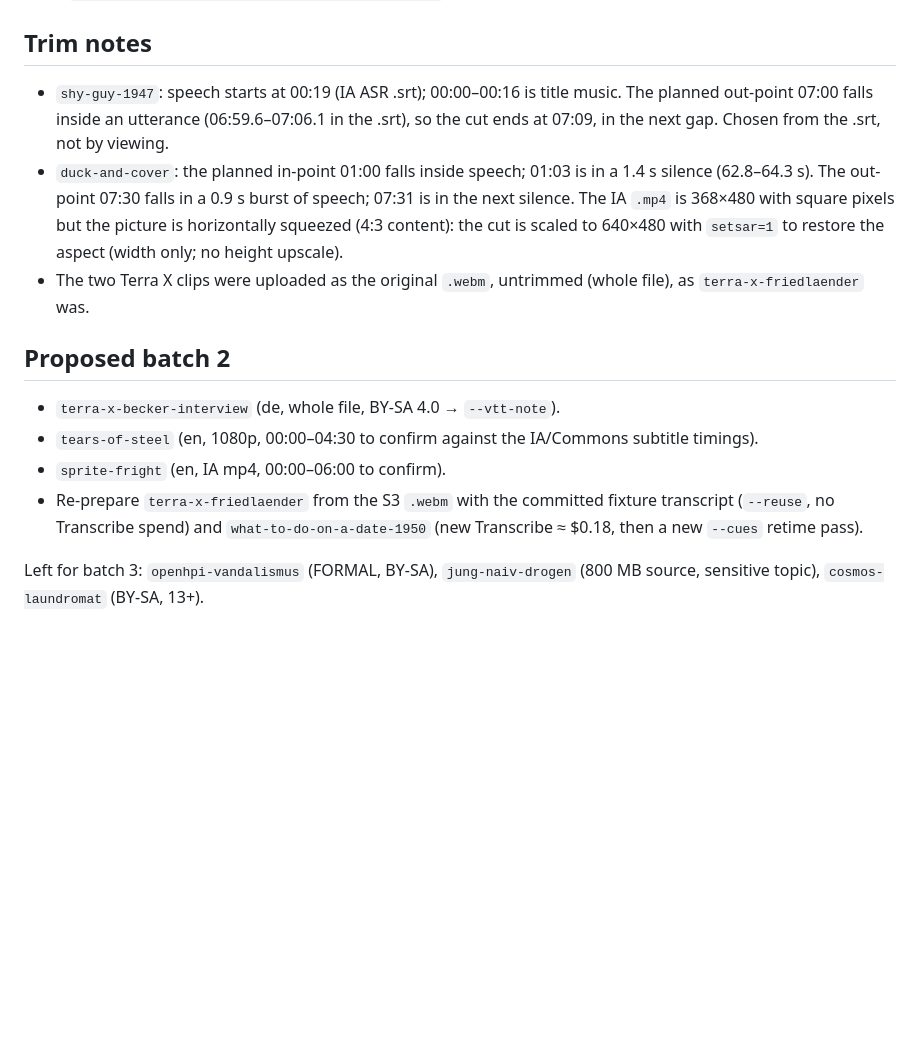
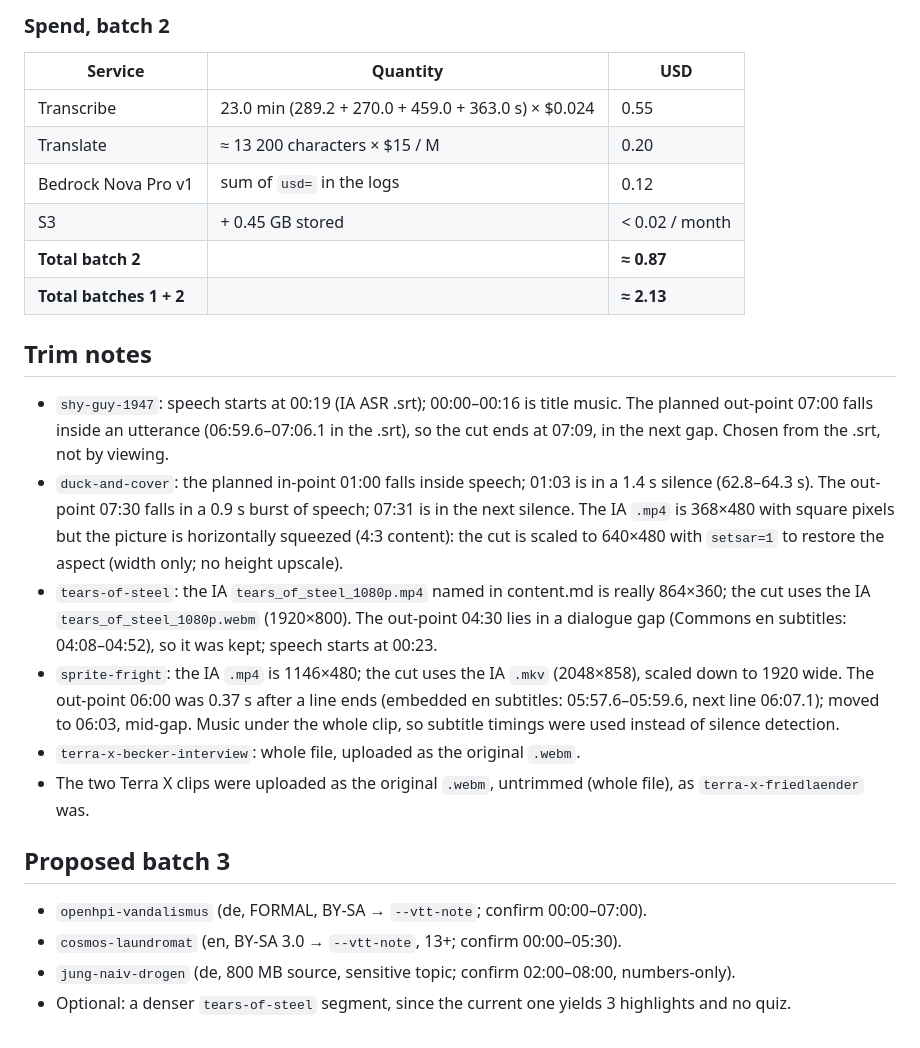
Before and after one commit to moiz-lakkadkutta/lingo, a Markdown page: docs/content-status.md, the part around one of its changes. Rendered like a GitHub page; blank space fills up the shorter version.

```diff
--- a/docs/content-status.md
+++ b/docs/content-status.md
@@ -72,3 +94,14 @@ Logs: `packages/pipeline/work/logs/<slug>.prepare*.log` (contain cue text; do no
+### Spend, batch 2
+
+| Service | Quantity | USD |
+|---|---|---|
+| Transcribe | 23.0 min (289.2 + 270.0 + 459.0 + 363.0 s) × $0.024 | 0.55 |
+| Translate | ≈ 13 200 characters × $15 / M | 0.20 |
+| Bedrock Nova Pro v1 | sum of `usd=` in the logs | 0.12 |
+| S3 | + 0.45 GB stored | < 0.02 / month |
+| **Total batch 2** | | **≈ 0.87** |
+| **Total batches 1 + 2** | | **≈ 2.13** |
+
 ## Trim notes
 
 - `shy-guy-1947`: speech starts at 00:19 (IA ASR .srt); 00:00–00:16 is title music. The planned out-point 07:00 falls inside an utterance
@@ -76,14 +109,17 @@ Logs: `packages/pipeline/work/logs/<slug>.prepare*.log` (contain cue text; do no
 - `duck-and-cover`: the planned in-point 01:00 falls inside speech; 01:03 is in a 1.4 s silence (62.8–64.3 s). The out-point 07:30
   falls in a 0.9 s burst of speech; 07:31 is in the next silence. The IA `.mp4` is 368×480 with square pixels but the picture is
   horizontally squeezed (4:3 content): the cut is scaled to 640×480 with `setsar=1` to restore the aspect (width only; no height upscale).
+- `tears-of-steel`: the IA `tears_of_steel_1080p.mp4` named in content.md is really 864×360; the cut uses the IA `tears_of_steel_1080p.webm`
+  (1920×800). The out-point 04:30 lies in a dialogue gap (Commons en subtitles: 04:08–04:52), so it was kept; speech starts at 00:23.
+- `sprite-fright`: the IA `.mp4` is 1146×480; the cut uses the IA `.mkv` (2048×858), scaled down to 1920 wide. The out-point 06:00 was
+  0.37 s after a line ends (embedded en subtitles: 05:57.6–05:59.6, next line 06:07.1); moved to 06:03, mid-gap. Music under the whole
+  clip, so subtitle timings were used instead of silence detection.
+- `terra-x-becker-interview`: whole file, uploaded as the original `.webm`.
 - The two Terra X clips were uploaded as the original `.webm`, untrimmed (whole file), as `terra-x-friedlaender` was.
 
-## Proposed batch 2
+## Proposed batch 3
 
-- `terra-x-becker-interview` (de, whole file, BY-SA 4.0 → `--vtt-note`).
-- `tears-of-steel` (en, 1080p, 00:00–04:30 to confirm against the IA/Commons subtitle timings).
-- `sprite-fright` (en, IA mp4, 00:00–06:00 to confirm).
-- Re-prepare `terra-x-friedlaender` from the S3 `.webm` with the committed fixture transcript (`--reuse`, no Transcribe spend) and
-  `what-to-do-on-a-date-1950` (new Transcribe ≈ $0.18, then a new `--cues` retime pass).
-
-Left for batch 3: `openhpi-vandalismus` (FORMAL, BY-SA), `jung-naiv-drogen` (800 MB source, sensitive topic), `cosmos-laundromat` (BY-SA, 13+).
+- `openhpi-vandalismus` (de, FORMAL, BY-SA → `--vtt-note`; confirm 00:00–07:00).
+- `cosmos-laundromat` (en, BY-SA 3.0 → `--vtt-note`, 13+; confirm 00:00–05:30).
+- `jung-naiv-drogen` (de, 800 MB source, sensitive topic; confirm 02:00–08:00, numbers-only).
+- Optional: a denser `tears-of-steel` segment, since the current one yields 3 highlights and no quiz.
```
Also changed, not shown: other parts of docs/content-status.md (+28 -6 lines).
